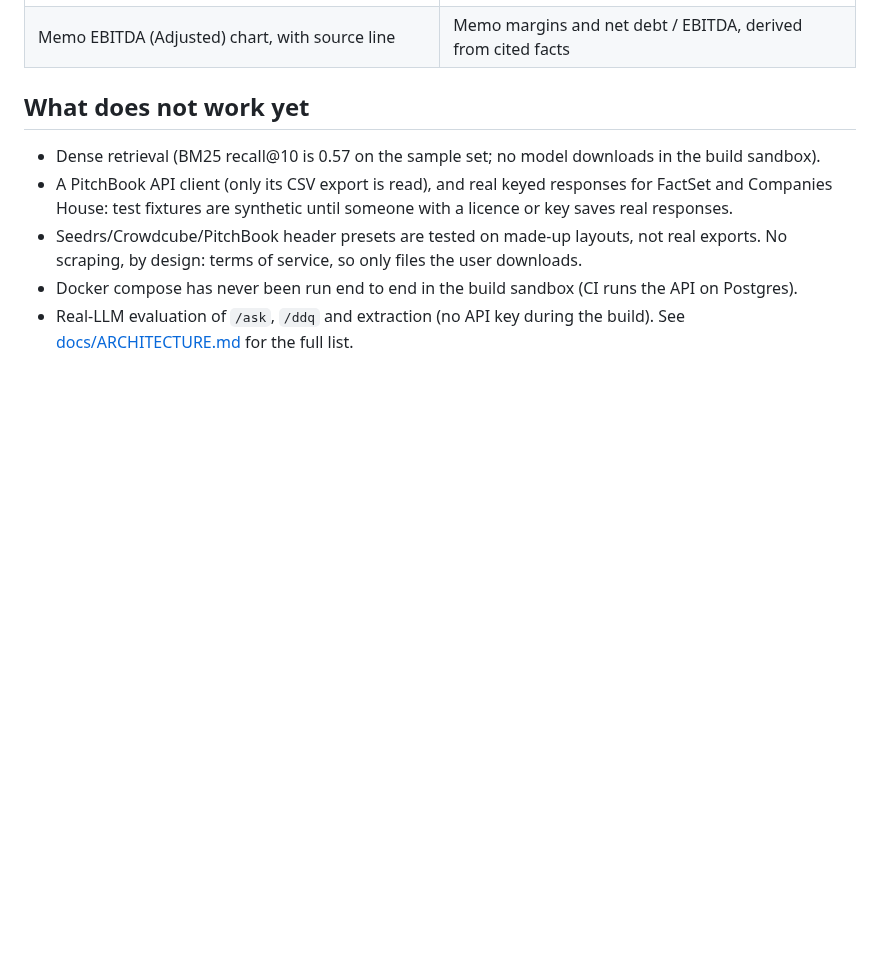
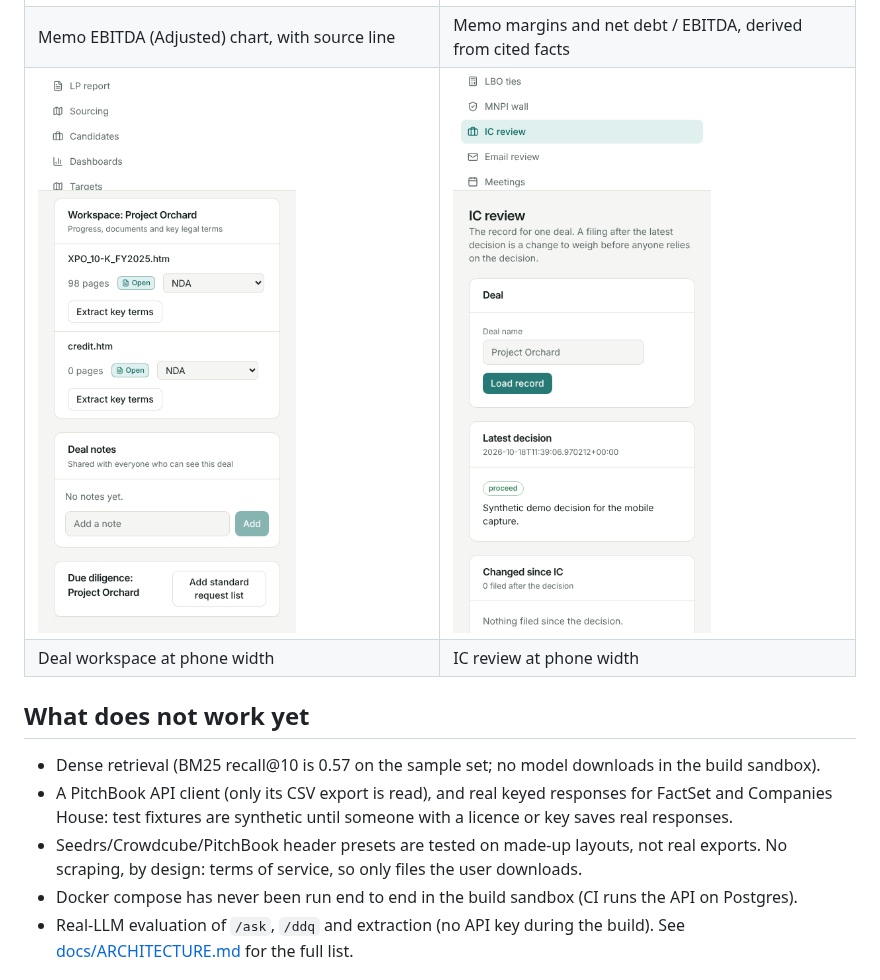
Before and after one commit to MohitBurkule/private-equity-ai, a Markdown page: README.md, the part around the change. GitHub-like rendering; pictures changed too: docs/screenshots/35-phone-workspace.png (added), docs/screenshots/36-phone-ic-review.png (added); blank space fills up the shorter version.

```diff
--- a/README.md
+++ b/README.md
@@ -67,6 +67,8 @@ Captured from the running UI. The first screens are from a real local run with d
 | IC memo run: steps ok, skipped steps show why | Memo revenue chart, FY2023–25, with source line |
 | ![Memo EBITDA (Adjusted) chart, with source line](docs/screenshots/19-memo-ebitda-chart.png) | ![Memo margins and net debt / EBITDA, derived from cited facts](docs/screenshots/20-memo-margins-leverage-chart.png) |
 | Memo EBITDA (Adjusted) chart, with source line | Memo margins and net debt / EBITDA, derived from cited facts |
+| ![Deal workspace at 390px: documents and extract buttons stack](docs/screenshots/35-phone-workspace.png) | ![IC review at 390px](docs/screenshots/36-phone-ic-review.png) |
+| Deal workspace at phone width | IC review at phone width |
 
 ## What does not work yet
 - Dense retrieval (BM25 recall@10 is 0.57 on the sample set; no model downloads in the build sandbox).
```
Also changed, not shown: 1 other file.
